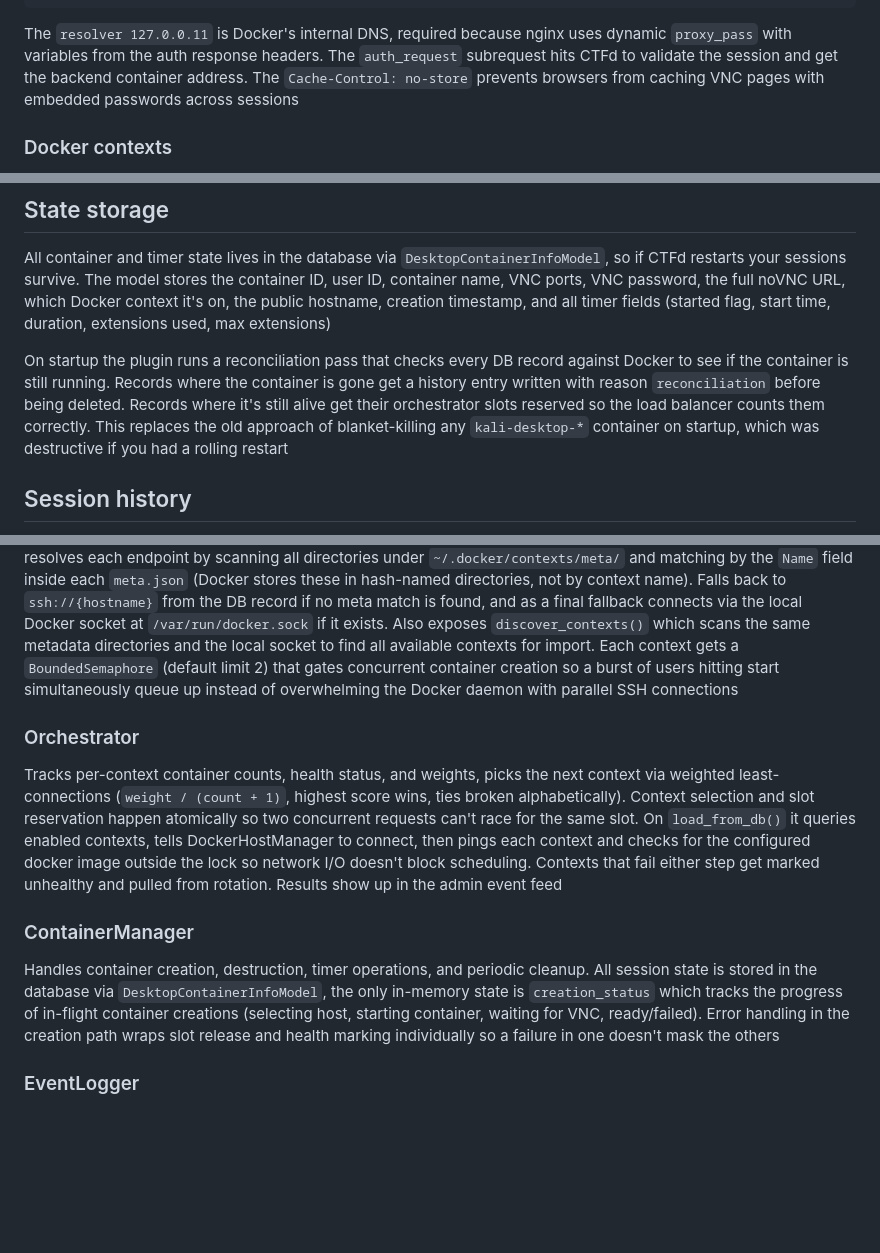
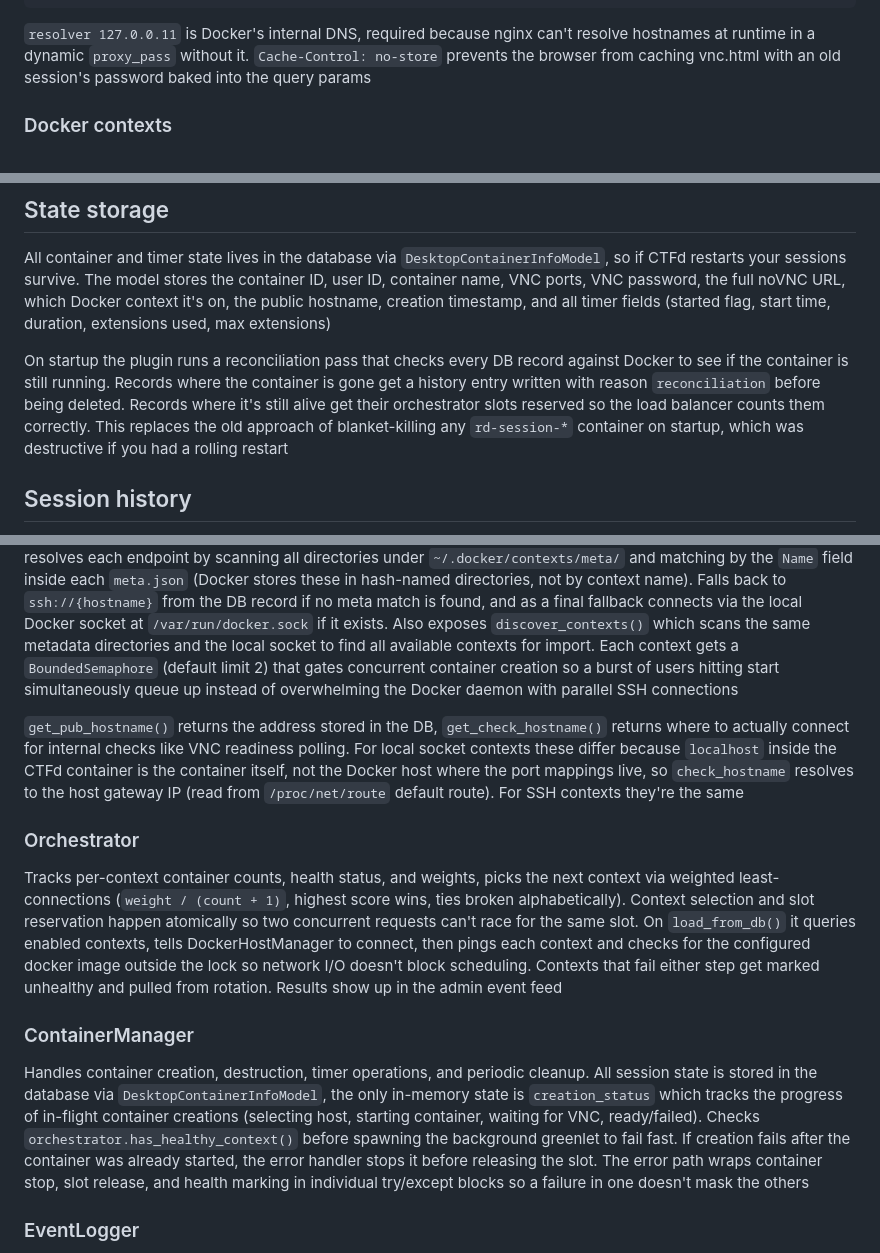
Before and after one commit to 0xfbad/ctfd-remote-desktop-plugin, a Markdown page: README.md, 3 parts joined by grey strips. GitHub-like rendering; blank space fills up the shorter version.

````diff
--- a/README.md
+++ b/README.md
@@ -109,7 +109,7 @@ location = /remote-desktop/vnc/auth {
 }
 ```
 
-The `resolver 127.0.0.11` is Docker's internal DNS, required because nginx uses dynamic `proxy_pass` with variables from the auth response headers. The `auth_request` subrequest hits CTFd to validate the session and get the backend container address. The `Cache-Control: no-store` prevents browsers from caching VNC pages with embedded passwords across sessions
+`resolver 127.0.0.11` is Docker's internal DNS, required because nginx can't resolve hostnames at runtime in a dynamic `proxy_pass` without it. `Cache-Control: no-store` prevents the browser from caching vnc.html with an old session's password baked into the query params
 
 ### Docker contexts
 
@@ -161,7 +165,7 @@ Timers start on first status poll after the container is ready. Default is 3600s
 
 All container and timer state lives in the database via `DesktopContainerInfoModel`, so if CTFd restarts your sessions survive. The model stores the container ID, user ID, container name, VNC ports, VNC password, the full noVNC URL, which Docker context it's on, the public hostname, creation timestamp, and all timer fields (started flag, start time, duration, extensions used, max extensions)
 
-On startup the plugin runs a reconciliation pass that checks every DB record against Docker to see if the container is still running. Records where the container is gone get a history entry written with reason `reconciliation` before being deleted. Records where it's still alive get their orchestrator slots reserved so the load balancer counts them correctly. This replaces the old approach of blanket-killing any `kali-desktop-*` container on startup, which was destructive if you had a rolling restart
+On startup the plugin runs a reconciliation pass that checks every DB record against Docker to see if the container is still running. Records where the container is gone get a history entry written with reason `reconciliation` before being deleted. Records where it's still alive get their orchestrator slots reserved so the load balancer counts them correctly. This replaces the old approach of blanket-killing any `rd-session-*` container on startup, which was destructive if you had a rolling restart
 
 ## Session history
 
@@ -206,13 +210,15 @@ A `config.json` at the root registers the plugin's settings panel inline on CTFd
 
 Manages docker SDK clients for each configured docker context, uses thread-local client caching with a generation counter so each thread gets its own `DockerClient` instance and stale clients from old configs get dropped transparently when the generation bumps. Context loading queries `DesktopDockerContextModel` for enabled entries, resolves each endpoint by scanning all directories under `~/.docker/contexts/meta/` and matching by the `Name` field inside each `meta.json` (Docker stores these in hash-named directories, not by context name). Falls back to `ssh://{hostname}` from the DB record if no meta match is found, and as a final fallback connects via the local Docker socket at `/var/run/docker.sock` if it exists. Also exposes `discover_contexts()` which scans the same metadata directories and the local socket to find all available contexts for import. Each context gets a `BoundedSemaphore` (default limit 2) that gates concurrent container creation so a burst of users hitting start simultaneously queue up instead of overwhelming the Docker daemon with parallel SSH connections
 
+`get_pub_hostname()` returns the address stored in the DB, `get_check_hostname()` returns where to actually connect for internal checks like VNC readiness polling. For local socket contexts these differ because `localhost` inside the CTFd container is the container itself, not the Docker host where the port mappings live, so `check_hostname` resolves to the host gateway IP (read from `/proc/net/route` default route). For SSH contexts they're the same
+
 ### Orchestrator
 
 Tracks per-context container counts, health status, and weights, picks the next context via weighted least-connections (`weight / (count + 1)`, highest score wins, ties broken alphabetically). Context selection and slot reservation happen atomically so two concurrent requests can't race for the same slot. On `load_from_db()` it queries enabled contexts, tells DockerHostManager to connect, then pings each context and checks for the configured docker image outside the lock so network I/O doesn't block scheduling. Contexts that fail either step get marked unhealthy and pulled from rotation. Results show up in the admin event feed
 
 ### ContainerManager
 
-Handles container creation, destruction, timer operations, and periodic cleanup. All session state is stored in the database via `DesktopContainerInfoModel`, the only in-memory state is `creation_status` which tracks the progress of in-flight container creations (selecting host, starting container, waiting for VNC, ready/failed). Error handling in the creation path wraps slot release and health marking individually so a failure in one doesn't mask the others
+Handles container creation, destruction, timer operations, and periodic cleanup. All session state is stored in the database via `DesktopContainerInfoModel`, the only in-memory state is `creation_status` which tracks the progress of in-flight container creations (selecting host, starting container, waiting for VNC, ready/failed). Checks `orchestrator.has_healthy_context()` before spawning the background greenlet to fail fast. If creation fails after the container was already started, the error handler stops it before releasing the slot. The error path wraps container stop, slot release, and health marking in individual try/except blocks so a failure in one doesn't mask the others
 
 ### EventLogger
 
````
Also changed, not shown: other parts of README.md (+22 -12 lines).
